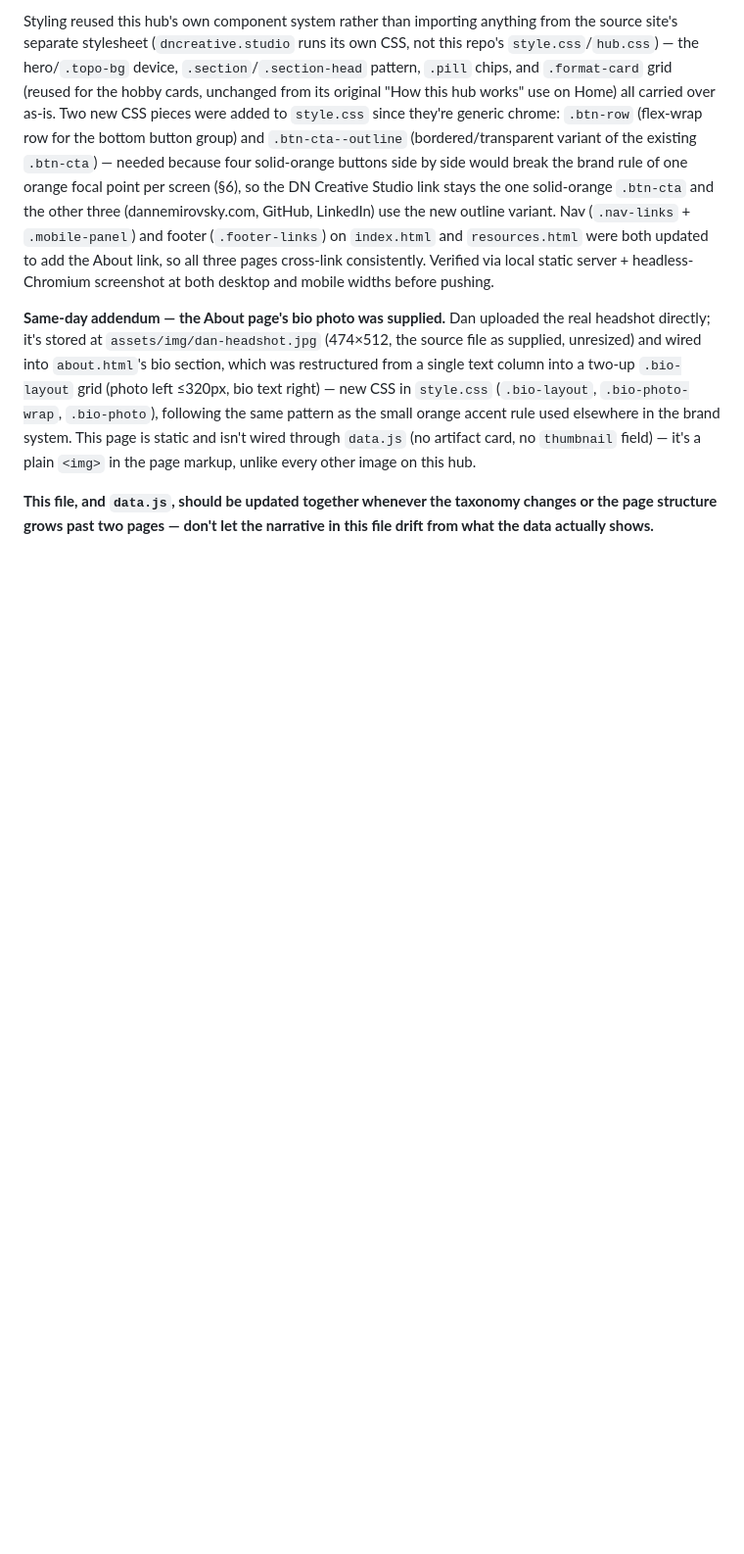
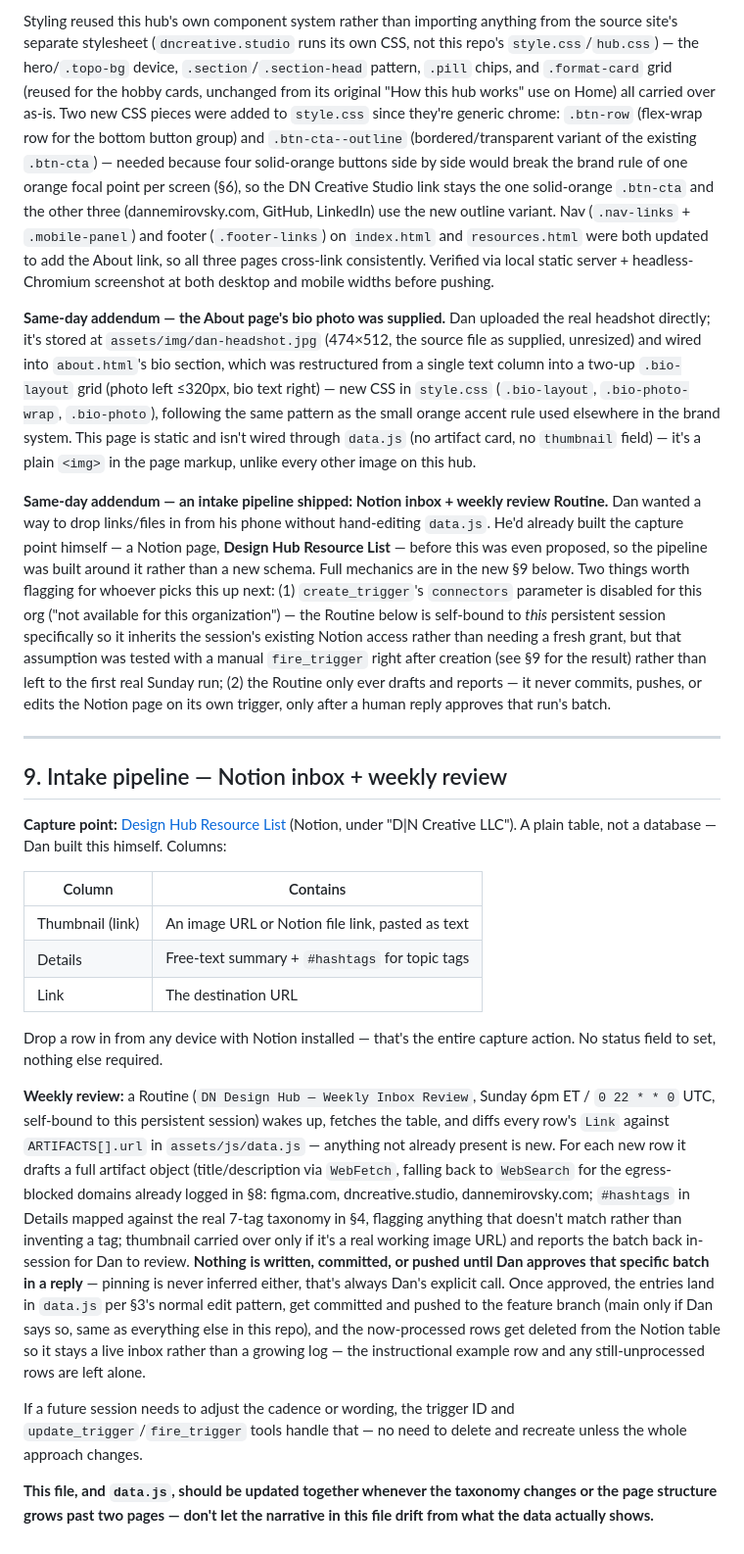
Before and after one commit to Medhuvir/DN-Designhub, a Markdown page: CLAUDE.md, the part around the change. Shown at 98% size. Rendered like a GitHub page; blank space fills up the shorter version.

Commit message:
Document the Notion inbox + weekly review pipeline
Added §9: how the Design Hub Resource List Notion page feeds a
weekly Routine that drafts data.js candidates and waits for explicit
approval before anything is committed, pushed, or removed from the
Notion table. Also logged the create_trigger connectors-parameter
limitation for this org so a future session doesn't have to
rediscover it.

```diff
--- a/CLAUDE.md
+++ b/CLAUDE.md
@@ -121,4 +121,24 @@ Styling reused this hub's own component system rather than importing anything fr
 
 **Same-day addendum — the About page's bio photo was supplied.** Dan uploaded the real headshot directly; it's stored at `assets/img/dan-headshot.jpg` (474×512, the source file as supplied, unresized) and wired into `about.html`'s bio section, which was restructured from a single text column into a two-up `.bio-layout` grid (photo left ≤320px, bio text right) — new CSS in `style.css` (`.bio-layout`, `.bio-photo-wrap`, `.bio-photo`), following the same pattern as the small orange accent rule used elsewhere in the brand system. This page is static and isn't wired through `data.js` (no artifact card, no `thumbnail` field) — it's a plain `<img>` in the page markup, unlike every other image on this hub.
 
+**Same-day addendum — an intake pipeline shipped: Notion inbox + weekly review Routine.** Dan wanted a way to drop links/files in from his phone without hand-editing `data.js`. He'd already built the capture point himself — a Notion page, **Design Hub Resource List** — before this was even proposed, so the pipeline was built around it rather than a new schema. Full mechanics are in the new §9 below. Two things worth flagging for whoever picks this up next: (1) `create_trigger`'s `connectors` parameter is disabled for this org ("not available for this organization") — the Routine below is self-bound to *this* persistent session specifically so it inherits the session's existing Notion access rather than needing a fresh grant, but that assumption was tested with a manual `fire_trigger` right after creation (see §9 for the result) rather than left to the first real Sunday run; (2) the Routine only ever drafts and reports — it never commits, pushes, or edits the Notion page on its own trigger, only after a human reply approves that run's batch.
+
+---
+
+## 9. Intake pipeline — Notion inbox + weekly review
+
+**Capture point:** [Design Hub Resource List](https://app.notion.com/p/Design-Hub-Resource-List-3ba59c09d03a80c4abb2e85ddf2acc00) (Notion, under "D\|N Creative LLC"). A plain table, not a database — Dan built this himself. Columns:
+
+| Column | Contains |
+|---|---|
+| Thumbnail (link) | An image URL or Notion file link, pasted as text |
+| Details | Free-text summary + `#hashtags` for topic tags |
+| Link | The destination URL |
+
+Drop a row in from any device with Notion installed — that's the entire capture action. No status field to set, nothing else required.
+
+**Weekly review:** a Routine (`DN Design Hub — Weekly Inbox Review`, Sunday 6pm ET / `0 22 * * 0` UTC, self-bound to this persistent session) wakes up, fetches the table, and diffs every row's `Link` against `ARTIFACTS[].url` in `assets/js/data.js` — anything not already present is new. For each new row it drafts a full artifact object (title/description via `WebFetch`, falling back to `WebSearch` for the egress-blocked domains already logged in §8: figma.com, dncreative.studio, dannemirovsky.com; `#hashtags` in Details mapped against the real 7-tag taxonomy in §4, flagging anything that doesn't match rather than inventing a tag; thumbnail carried over only if it's a real working image URL) and reports the batch back in-session for Dan to review. **Nothing is written, committed, or pushed until Dan approves that specific batch in a reply** — pinning is never inferred either, that's always Dan's explicit call. Once approved, the entries land in `data.js` per §3's normal edit pattern, get committed and pushed to the feature branch (main only if Dan says so, same as everything else in this repo), and the now-processed rows get deleted from the Notion table so it stays a live inbox rather than a growing log — the instructional example row and any still-unprocessed rows are left alone.
+
+If a future session needs to adjust the cadence or wording, the trigger ID and `update_trigger`/`fire_trigger` tools handle that — no need to delete and recreate unless the whole approach changes.
+
 **This file, and `data.js`, should be updated together whenever the taxonomy changes or the page structure grows past two pages — don't let the narrative in this file drift from what the data actually shows.**
```
